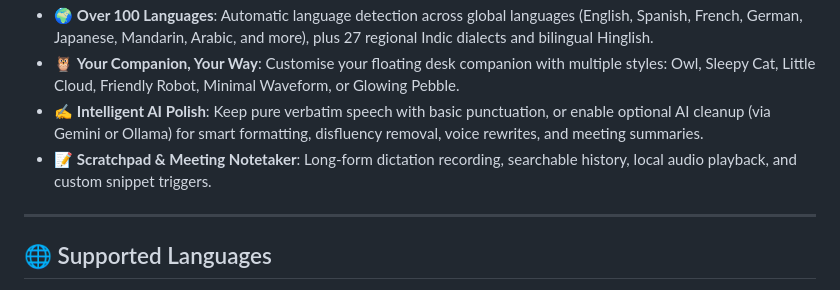
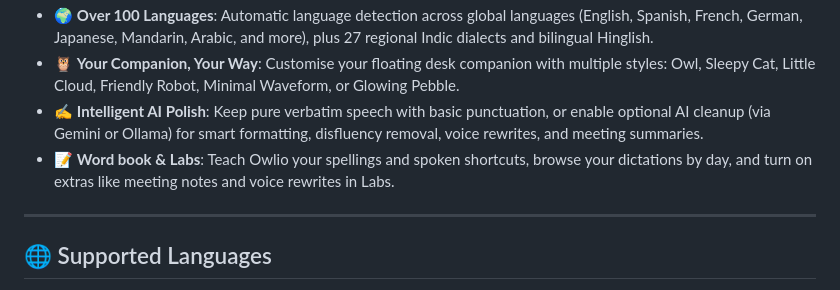
Before and after one commit to theshubzworld/OwliO, a Markdown page: README.md, the part around the change. Rendered like a GitHub page.

Commit message:
Describe Word book and Labs in the README instead of Scratchpad
Co-Authored-By: Claude Opus 5.5 <noreply@anthropic.com>

```diff
--- a/README.md
+++ b/README.md
@@ -62,7 +62,7 @@ It runs **local speech models (Whisper, Bodhan Flex and Parakeet TDT)** on your
 - 🌍 **Over 100 Languages**: Automatic language detection across global languages (English, Spanish, French, German, Japanese, Mandarin, Arabic, and more), plus 27 regional Indic dialects and bilingual Hinglish.
 - 🦉 **Your Companion, Your Way**: Customise your floating desk companion with multiple styles: Owl, Sleepy Cat, Little Cloud, Friendly Robot, Minimal Waveform, or Glowing Pebble.
 - ✍️ **Intelligent AI Polish**: Keep pure verbatim speech with basic punctuation, or enable optional AI cleanup (via Gemini or Ollama) for smart formatting, disfluency removal, voice rewrites, and meeting summaries.
-- 📝 **Scratchpad & Meeting Notetaker**: Long-form dictation recording, searchable history, local audio playback, and custom snippet triggers.
+- 📝 **Word book & Labs**: Teach Owlio your spellings and spoken shortcuts, browse your dictations by day, and turn on extras like meeting notes and voice rewrites in Labs.
 
 ---
 
```
